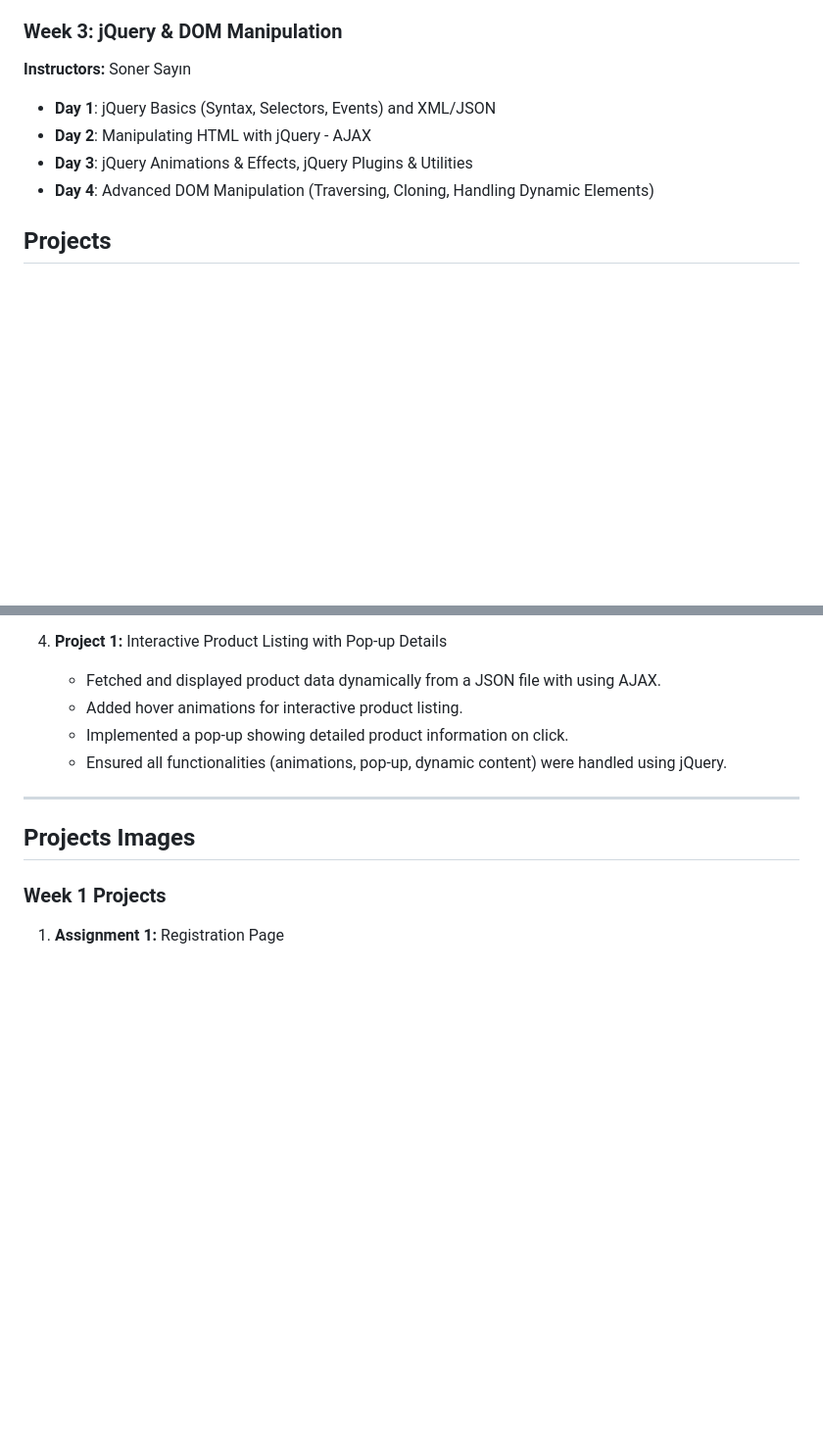
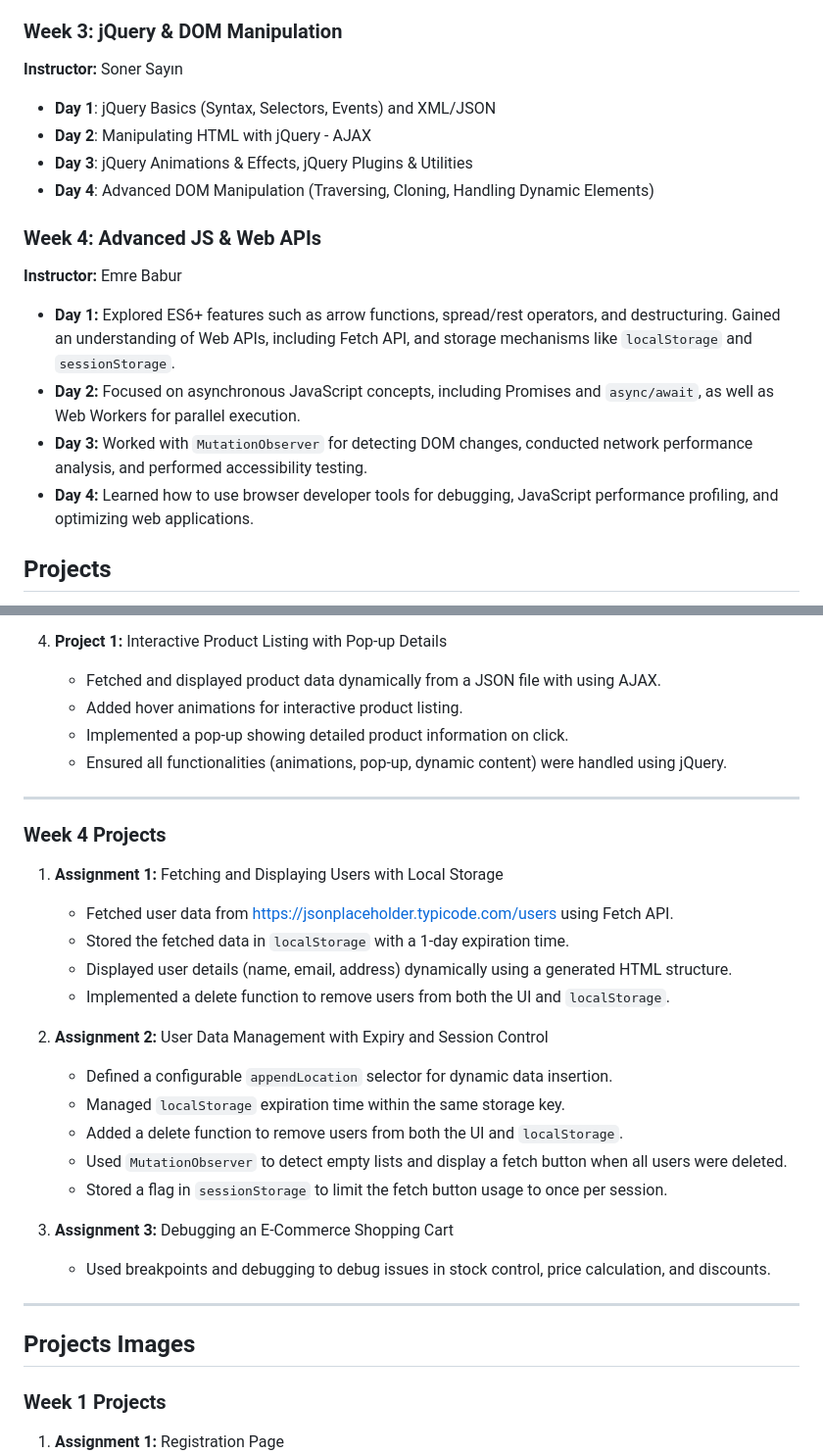
Before and after one commit to serdararici/Insider-CodeCraft-Bootcamp, a Markdown page: README.md, 2 parts joined by grey strips. Shown: that part at 98% size. GitHub-like rendering; blank space fills up the shorter version.

```diff
--- a/README.md
+++ b/README.md
@@ -28,12 +28,20 @@ Throughout the program, we were given the opportunity to work on real-world proj
 - **Day 4:** Worked on creating, removing, and updating nodes in the DOM, as well as implementing event listeners for user interactions.
 
 ### Week 3: jQuery & DOM Manipulation
-**Instructors:** Soner Sayın
+**Instructor:** Soner Sayın
 
 - **Day 1**: jQuery Basics (Syntax, Selectors, Events) and XML/JSON
 - **Day 2**: Manipulating HTML with jQuery - AJAX
 - **Day 3**: jQuery Animations & Effects, jQuery Plugins & Utilities
 - **Day 4**: Advanced DOM Manipulation (Traversing, Cloning, Handling Dynamic Elements)
+
+### Week 4: Advanced JS & Web APIs
+**Instructor:** Emre Babur
+
+- **Day 1:** Explored ES6+ features such as arrow functions, spread/rest operators, and destructuring. Gained an understanding of Web APIs, including Fetch API, and storage mechanisms like `localStorage` and `sessionStorage`.
+- **Day 2:** Focused on asynchronous JavaScript concepts, including Promises and `async/await`, as well as Web Workers for parallel execution.
+- **Day 3:** Worked with `MutationObserver` for detecting DOM changes, conducted network performance analysis, and performed accessibility testing.
+- **Day 4:** Learned how to use browser developer tools for debugging, JavaScript performance profiling, and optimizing web applications.
 
 ## Projects
 
@@ -94,6 +102,25 @@ In this repository, you will find the projects I have worked on during the bootc
    - Implemented a pop-up showing detailed product information on click.
    - Ensured all functionalities (animations, pop-up, dynamic content) were handled using jQuery.
 ---
+### Week 4 Projects
+
+1. **Assignment 1:** Fetching and Displaying Users with Local Storage
+   - Fetched user data from https://jsonplaceholder.typicode.com/users using Fetch API.
+   - Stored the fetched data in `localStorage` with a 1-day expiration time.
+   - Displayed user details (name, email, address) dynamically using a generated HTML structure.
+   - Implemented a delete function to remove users from both the UI and `localStorage`.
+
+2. **Assignment 2:** User Data Management with Expiry and Session Control
+   - Defined a configurable `appendLocation` selector for dynamic data insertion.
+   - Managed `localStorage` expiration time within the same storage key.
+   - Added a delete function to remove users from both the UI and `localStorage`.
+   - Used `MutationObserver` to detect empty lists and display a fetch button when all users were deleted.
+   - Stored a flag in `sessionStorage` to limit the fetch button usage to once per session.
+
+3. **Assignment 3:** Debugging an E-Commerce Shopping Cart
+   - Used breakpoints and debugging to debug issues in stock control, price calculation, and discounts.
+---
+
 ## Projects Images
 
 ### Week 1 Projects
```
Also changed, not shown: other parts of README.md (+10 -0 lines).
